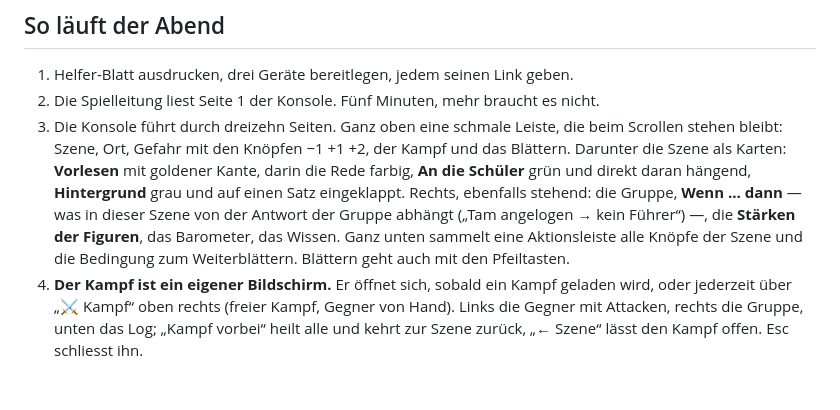
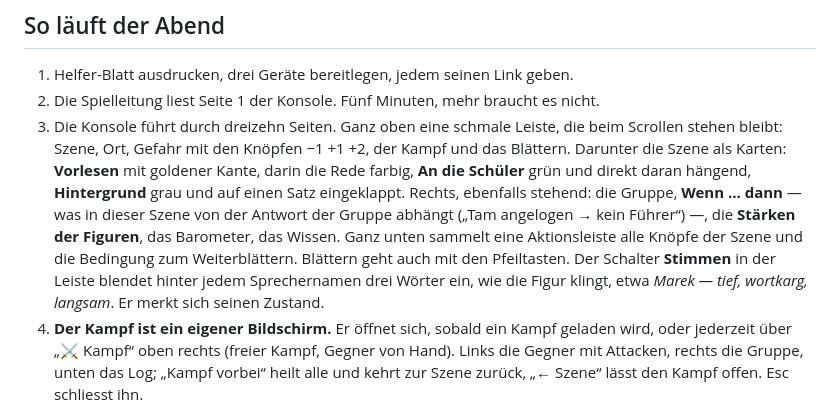
Before and after one commit to tobiasjungstud-ui/HalloweenDnD, a Markdown page: README.md, the part around the change. GitHub-like rendering; blank space fills up the shorter version.

Commit message:
README: den Schalter Stimmen beschreiben
Co-Authored-By: Claude Opus 5 <noreply@anthropic.com>
Claude-Session: https://claude.ai/code/session_01ADUPP2jvP6dgTYk1DsQkUN

```diff
--- a/README.md
+++ b/README.md
@@ -68,6 +68,8 @@ Damit jede Person ihren Link auf dem eigenen Gerät öffnen kann:
    von der Antwort der Gruppe abhängt („Tam angelogen → kein Führer“) —, die **Stärken der
    Figuren**, das Barometer, das Wissen. Ganz unten sammelt eine Aktionsleiste alle Knöpfe der
    Szene und die Bedingung zum Weiterblättern. Blättern geht auch mit den Pfeiltasten.
+   Der Schalter **Stimmen** in der Leiste blendet hinter jedem Sprechernamen drei Wörter ein,
+   wie die Figur klingt, etwa *Marek — tief, wortkarg, langsam*. Er merkt sich seinen Zustand.
 4. **Der Kampf ist ein eigener Bildschirm.** Er öffnet sich, sobald ein Kampf geladen wird,
    oder jederzeit über „⚔ Kampf“ oben rechts (freier Kampf, Gegner von Hand). Links die
    Gegner mit Attacken, rechts die Gruppe, unten das Log; „Kampf vorbei“ heilt alle und
```
